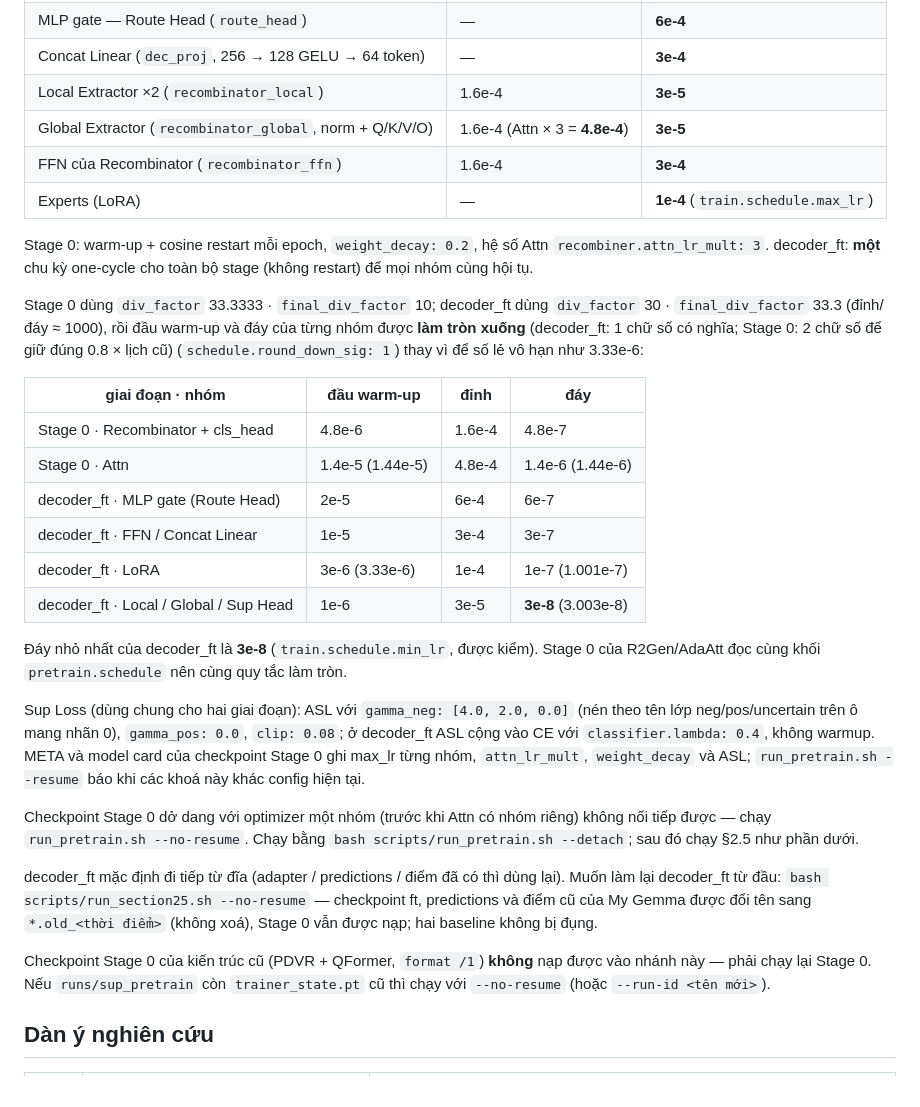
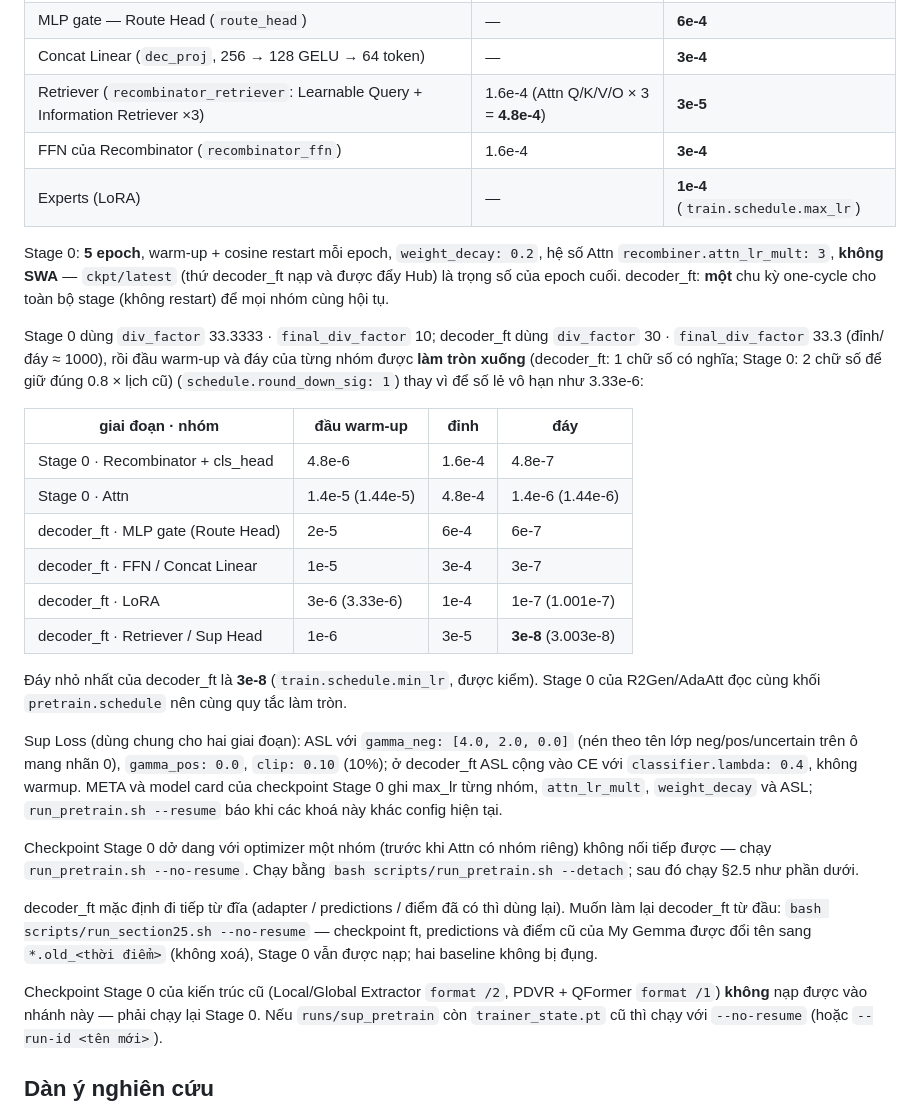
Before and after one commit to KenteaKe11/RGExp_proj, a Markdown page: README.md, the part around the change printed below. Drawn GitHub-style.

```diff
--- a/README.md
+++ b/README.md
@@ -87,13 +96,13 @@ lr đỉnh:
 | Sup Head (`cls_head`: Pooling Stack + Main Head) | 1.6e-4 | **3e-5** |
 | MLP gate — Route Head (`route_head`) | — | **6e-4** |
 | Concat Linear (`dec_proj`, 256 → 128 GELU → 64 token) | — | **3e-4** |
-| Local Extractor ×2 (`recombinator_local`) | 1.6e-4 | **3e-5** |
-| Global Extractor (`recombinator_global`, norm + Q/K/V/O) | 1.6e-4 (Attn × 3 = **4.8e-4**) | **3e-5** |
+| Retriever (`recombinator_retriever`: Learnable Query + Information Retriever ×3) | 1.6e-4 (Attn Q/K/V/O × 3 = **4.8e-4**) | **3e-5** |
 | FFN của Recombinator (`recombinator_ffn`) | 1.6e-4 | **3e-4** |
 | Experts (LoRA) | — | **1e-4** (`train.schedule.max_lr`) |
 
-Stage 0: warm-up + cosine restart mỗi epoch, `weight_decay: 0.2`, hệ số Attn
-`recombiner.attn_lr_mult: 3`. decoder_ft: **một** chu kỳ one-cycle cho toàn bộ
+Stage 0: **5 epoch**, warm-up + cosine restart mỗi epoch, `weight_decay: 0.2`,
+hệ số Attn `recombiner.attn_lr_mult: 3`, **không SWA** — `ckpt/latest` (thứ
+decoder_ft nạp và được đẩy Hub) là trọng số của epoch cuối. decoder_ft: **một** chu kỳ one-cycle cho toàn bộ
 stage (không restart) để mọi nhóm cùng hội tụ.
 
 Stage 0 dùng `div_factor` 33.3333 · `final_div_factor` 10; decoder_ft dùng
@@ -108,7 +117,7 @@ và đáy của từng nhóm được **làm tròn xuống** (decoder_ft: 1 ch
 | decoder_ft · MLP gate (Route Head) | 2e-5 | 6e-4 | 6e-7 |
 | decoder_ft · FFN / Concat Linear | 1e-5 | 3e-4 | 3e-7 |
 | decoder_ft · LoRA | 3e-6 (3.33e-6) | 1e-4 | 1e-7 (1.001e-7) |
-| decoder_ft · Local / Global / Sup Head | 1e-6 | 3e-5 | **3e-8** (3.003e-8) |
+| decoder_ft · Retriever / Sup Head | 1e-6 | 3e-5 | **3e-8** (3.003e-8) |
 
 Đáy nhỏ nhất của decoder_ft là **3e-8** (`train.schedule.min_lr`, được kiểm).
 Stage 0 của R2Gen/AdaAtt đọc cùng khối `pretrain.schedule` nên cùng quy tắc
@@ -116,7 +125,7 @@ làm tròn.
 
 Sup Loss (dùng chung cho hai giai đoạn): ASL với `gamma_neg: [4.0, 2.0, 0.0]`
 (nén theo tên lớp neg/pos/uncertain trên ô mang nhãn 0), `gamma_pos: 0.0`,
-`clip: 0.08`; ở decoder_ft ASL cộng vào CE với `classifier.lambda: 0.4`, không
+`clip: 0.10` (10%); ở decoder_ft ASL cộng vào CE với `classifier.lambda: 0.4`, không
 warmup. META và model card của checkpoint Stage 0 ghi max_lr từng nhóm,
 `attn_lr_mult`, `weight_decay` và ASL; `run_pretrain.sh --resume` báo khi các
 khoá này khác config hiện tại.
@@ -132,7 +141,8 @@ dùng lại). Muốn làm lại decoder_ft từ đầu:
 điểm cũ của My Gemma được đổi tên sang `*.old_<thời điểm>` (không xoá), Stage 0
 vẫn được nạp; hai baseline không bị đụng.
 
-Checkpoint Stage 0 của kiến trúc cũ (PDVR + QFormer, `format /1`) **không** nạp
+Checkpoint Stage 0 của kiến trúc cũ (Local/Global Extractor `format /2`, PDVR +
+QFormer `format /1`) **không** nạp
 được vào nhánh này — phải chạy lại Stage 0. Nếu `runs/sup_pretrain` còn
 `trainer_state.pt` cũ thì chạy với `--no-resume` (hoặc `--run-id <tên mới>`).
 
```
Also changed, not shown: other parts of README.md (+27 -18 lines), docs/figures/fig2_recombinator.png, 10 other files.
